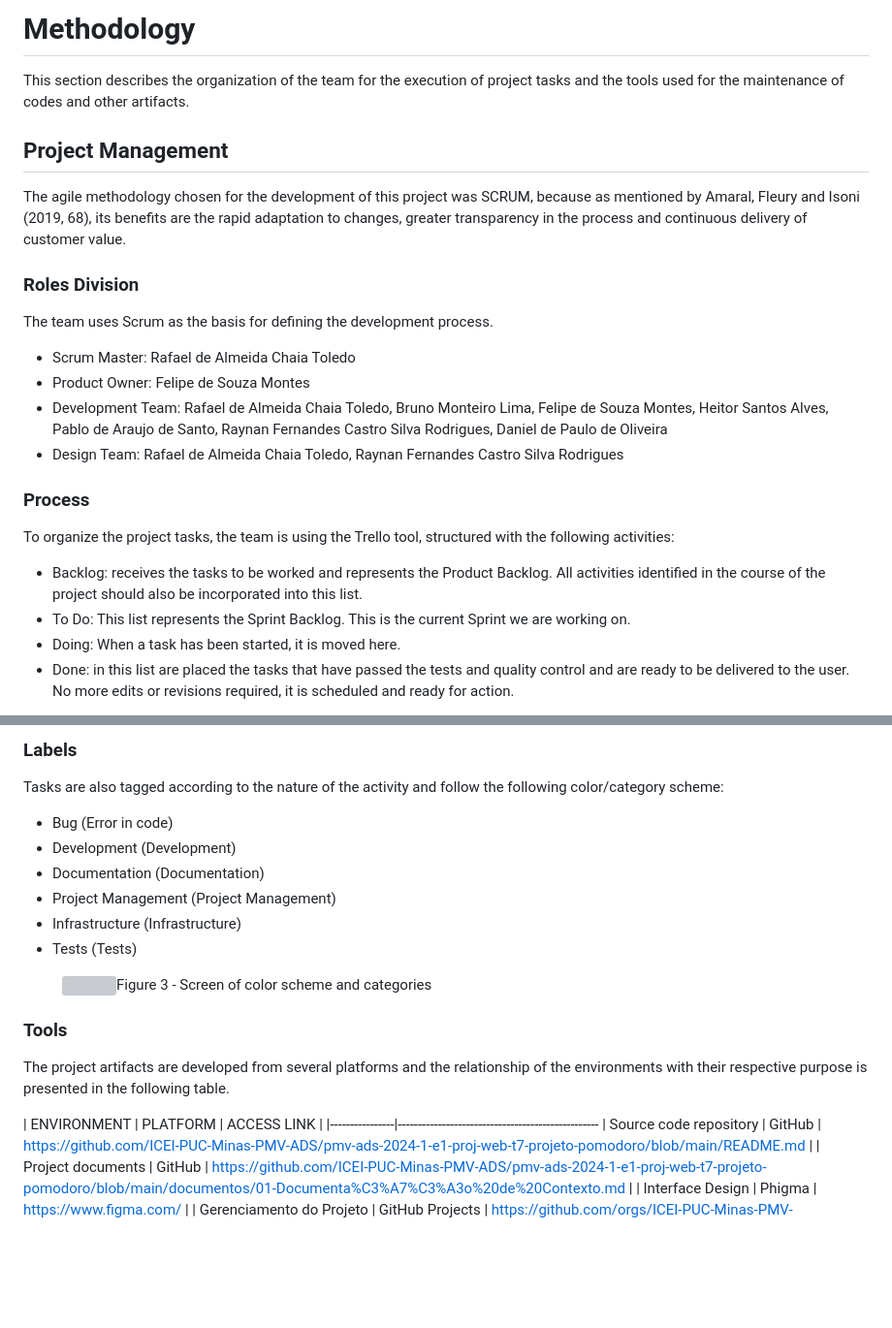
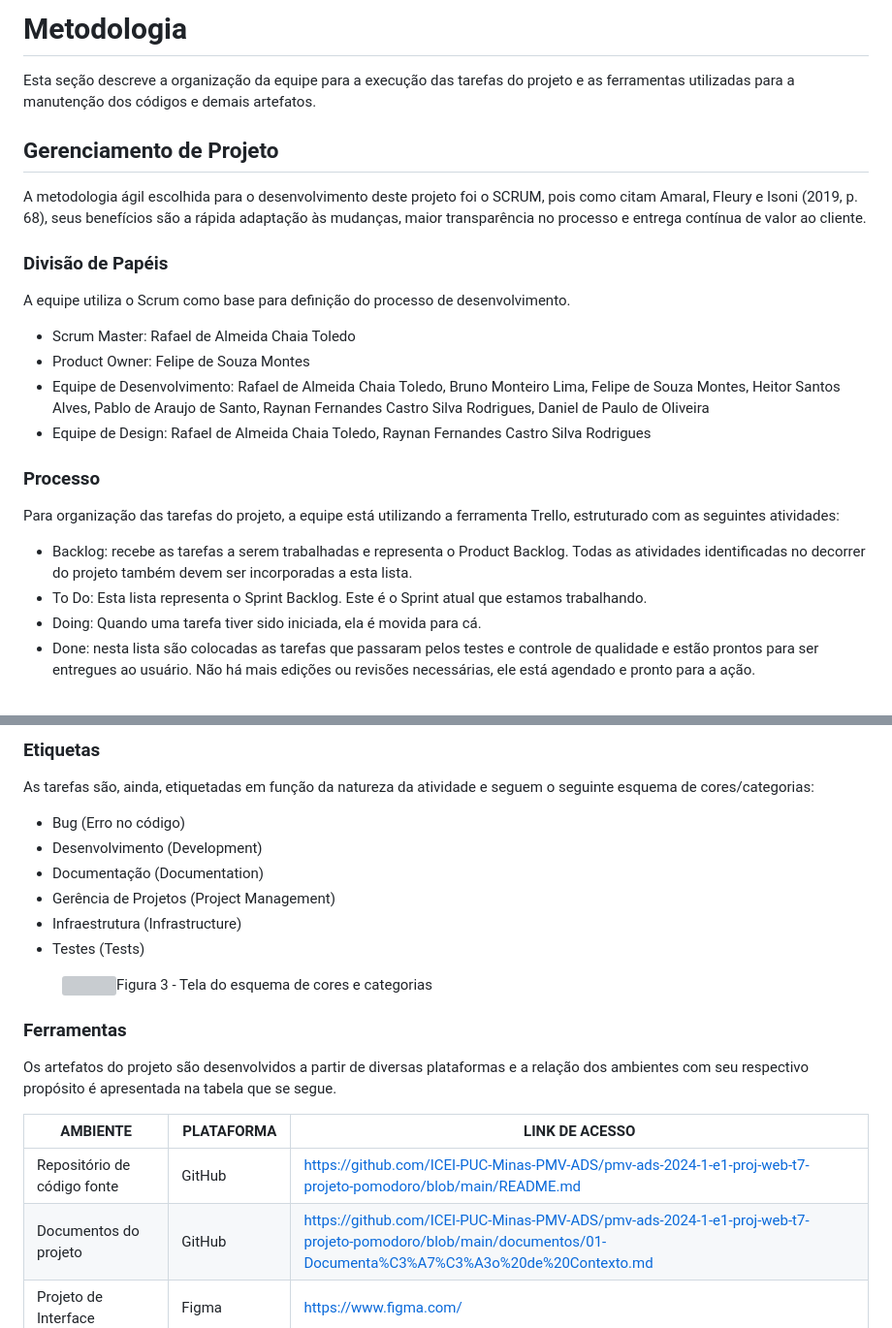
Before and after one commit to ICEI-PUC-Minas-PMV-ADS/pmv-ads-2024-1-e1-proj-web-t7-projeto-pomodoro, a Markdown page: documentos/03-Metodologia.md, 2 parts joined by grey strips. Shown at 97% size. Drawn GitHub-style; blank space fills up the shorter version; grey boxes are pictures that could not be loaded.

```diff
--- a/documentos/03-Metodologia.md
+++ b/documentos/03-Metodologia.md
@@ -1,27 +1,27 @@
 
-# Methodology
+# Metodologia
 
-This section describes the organization of the team for the execution of project tasks and the tools used for the maintenance of codes and other artifacts.
+Esta seção descreve a organização da equipe para a execução das tarefas do projeto e as ferramentas utilizadas para a manutenção dos códigos e demais artefatos.
 
 
-## Project Management
-The agile methodology chosen for the development of this project was SCRUM, because as mentioned by Amaral, Fleury and Isoni (2019, 68), its benefits are the rapid adaptation to changes, greater transparency in the process and continuous delivery of customer value.
+## Gerenciamento de Projeto
+A metodologia ágil escolhida para o desenvolvimento deste projeto foi o SCRUM, pois como citam Amaral, Fleury e Isoni (2019, p. 68), seus benefícios são a rápida adaptação às mudanças, maior transparência no processo e entrega contínua de valor ao cliente.
 
-### Roles Division
+### Divisão de Papéis
 
-The team uses Scrum as the basis for defining the development process.
+A equipe utiliza o Scrum como base para definição do processo de desenvolvimento.
 
 - Scrum Master: Rafael de Almeida Chaia Toledo
 - Product Owner: Felipe de Souza Montes
-- Development Team: Rafael de Almeida Chaia Toledo, Bruno Monteiro Lima, Felipe de Souza Montes, Heitor Santos Alves, Pablo de Araujo de Santo, Raynan Fernandes Castro Silva Rodrigues, Daniel de Paulo de Oliveira
-- Design Team: Rafael de Almeida Chaia Toledo, Raynan Fernandes Castro Silva Rodrigues
+- Equipe de Desenvolvimento: Rafael de Almeida Chaia Toledo, Bruno Monteiro Lima, Felipe de Souza Montes, Heitor Santos Alves, Pablo de Araujo de Santo, Raynan Fernandes Castro Silva Rodrigues, Daniel de Paulo de Oliveira
+- Equipe de Design: Rafael de Almeida Chaia Toledo, Raynan Fernandes Castro Silva Rodrigues
 
-### Process
+### Processo
 
-To organize the project tasks, the team is using the Trello tool, structured with the following activities:
+Para organização das tarefas do projeto, a equipe está utilizando a ferramenta Trello, estruturado com as seguintes atividades:
 
-- Backlog: receives the tasks to be worked and represents the Product Backlog. All activities identified in the course of the project should also be incorporated into this list.
-- To Do: This list represents the Sprint Backlog. This is the current Sprint we are working on.
-- Doing: When a task has been started, it is moved here.
-- Done: in this list are placed the tasks that have passed the tests and quality control and are ready to be delivered to the user. No more edits or revisions required, it is scheduled and ready for action.
+- Backlog: recebe as tarefas a serem trabalhadas e representa o Product Backlog. Todas as atividades identificadas no decorrer do projeto também devem ser incorporadas a esta lista.
+- To Do: Esta lista representa o Sprint Backlog. Este é o Sprint atual que estamos trabalhando.
+- Doing: Quando uma tarefa tiver sido iniciada, ela é movida para cá.
+- Done: nesta lista são colocadas as tarefas que passaram pelos testes e controle de qualidade e estão prontos para ser entregues ao usuário. Não há mais edições ou revisões necessárias, ele está agendado e pronto para a ação.
 
@@ -29,28 +29,28 @@ To organize the project tasks, the team is using the Trello tool, structured wit
 
-### Labels
-<p>Tasks are also tagged according to the nature of the activity and follow the following color/category scheme:</p>
+### Etiquetas
+<p>As tarefas são, ainda, etiquetadas em função da natureza da atividade e seguem o seguinte esquema de cores/categorias:</p>
 
 <ul>
-  <li>Bug (Error in code)</li>
-  <li>Development (Development)</li>
-  <li>Documentation (Documentation)</li>
-  <li>Project Management (Project Management)</li>
-  <li>Infrastructure (Infrastructure)</li>
-  <li>Tests (Tests)</li>
+  <li>Bug (Erro no código)</li>
+  <li>Desenvolvimento (Development)</li>
+  <li>Documentação (Documentation)</li>
+  <li>Gerência de Projetos (Project Management)</li>
+  <li>Infraestrutura (Infrastructure)</li>
+  <li>Testes (Tests)</li>
 </ul>
 
 <figure>
   <img src="https://user-images.githubusercontent.com/100447878/164068979-9eed46e1-9b44-461e-ab88-c2388e6767a1.png"
-    <figcaption>Figure 3 - Screen of color scheme and categories</figcaption>
+    <figcaption>Figura 3 - Tela do esquema de cores e categorias</figcaption>
 </figure>
 
-### Tools
+### Ferramentas
 
-The project artifacts are developed from several platforms and the relationship of the environments with their respective purpose is presented in the following table.
+Os artefatos do projeto são desenvolvidos a partir de diversas plataformas e a relação dos ambientes com seu respectivo propósito é apresentada na tabela que se segue.
 
-| ENVIRONMENT | PLATFORM | ACCESS LINK |
-|----------------|--------------------------------------------------
-| Source code repository | GitHub | https://github.com/ICEI-PUC-Minas-PMV-ADS/pmv-ads-2024-1-e1-proj-web-t7-projeto-pomodoro/blob/main/README.md |
-| Project documents | GitHub | https://github.com/ICEI-PUC-Minas-PMV-ADS/pmv-ads-2024-1-e1-proj-web-t7-projeto-pomodoro/blob/main/documentos/01-Documenta%C3%A7%C3%A3o%20de%20Contexto.md |
-| Interface Design | Phigma | https://www.figma.com/ |
+| AMBIENTE                            | PLATAFORMA                         | LINK DE ACESSO                         |
+|-------------------------------------|------------------------------------|----------------------------------------|
+| Repositório de código fonte         | GitHub                             | https://github.com/ICEI-PUC-Minas-PMV-ADS/pmv-ads-2024-1-e1-proj-web-t7-projeto-pomodoro/blob/main/README.md                           |
+| Documentos do projeto               | GitHub                             | https://github.com/ICEI-PUC-Minas-PMV-ADS/pmv-ads-2024-1-e1-proj-web-t7-projeto-pomodoro/blob/main/documentos/01-Documenta%C3%A7%C3%A3o%20de%20Contexto.md                            |
+| Projeto de Interface                | Figma                              | https://www.figma.com/                            |
 | Gerenciamento do Projeto            | GitHub Projects                    | https://github.com/orgs/ICEI-PUC-Minas-PMV-ADS/projects/1023/views/1                            |
```
Also changed, not shown: other parts of documentos/03-Metodologia.md (+1 -1 lines).
